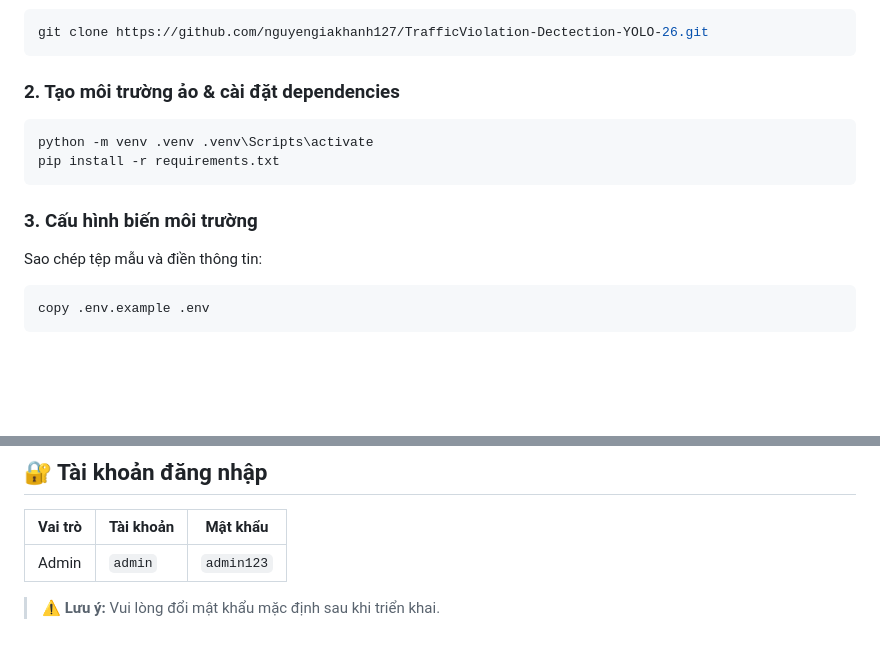
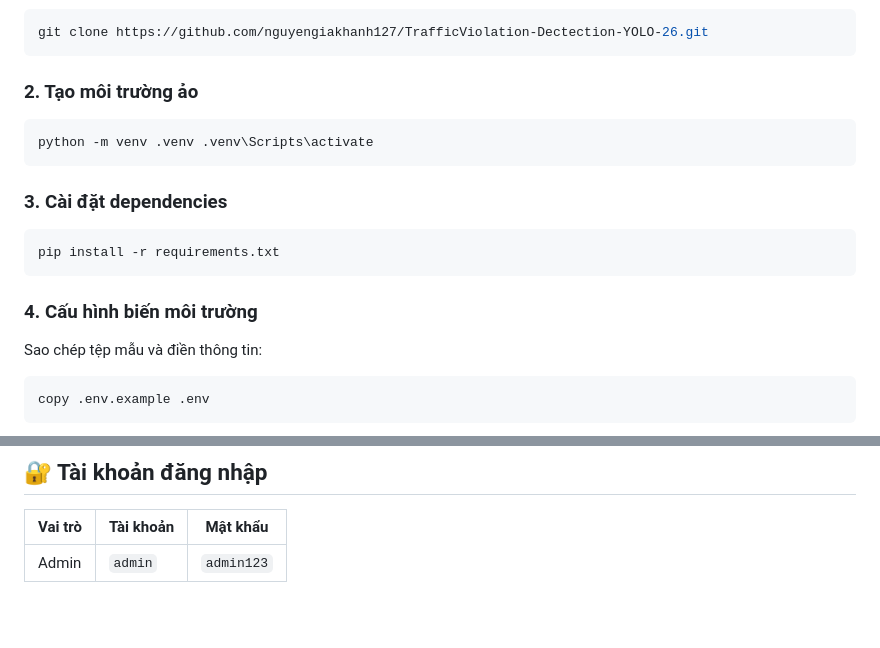
Before and after one commit to nguyengiakhanh127/TrafficViolation-Dectection-YOLO-26, a Markdown page: README.md, 2 parts joined by grey strips. GitHub-like rendering; blank space fills up the shorter version.

Commit message:
Cap nhat setup README.md

````diff
--- a/README.md
+++ b/README.md
@@ -111,14 +111,20 @@ Giám sát số frame phương tiện đứng yên liên tục. Nếu thời gia
 git clone https://github.com/nguyengiakhanh127/TrafficViolation-Dectection-YOLO-26.git
 ```
 
-### 2. Tạo môi trường ảo & cài đặt dependencies
+### 2. Tạo môi trường ảo
 
 ```bash
 python -m venv .venv .venv\Scripts\activate
+```
+
+### 3. Cài đặt dependencies
+
+```bash
 pip install -r requirements.txt
 ```
 
-### 3. Cấu hình biến môi trường
+
+### 4. Cấu hình biến môi trường
 
 Sao chép tệp mẫu và điền thông tin:
 
@@ -153,5 +159,3 @@ python main.py
 | Vai trò | Tài khoản | Mật khẩu |
 |---|---|---|
 | Admin | `admin` | `admin123` |
-
-> ⚠️ **Lưu ý:** Vui lòng đổi mật khẩu mặc định sau khi triển khai.
````
